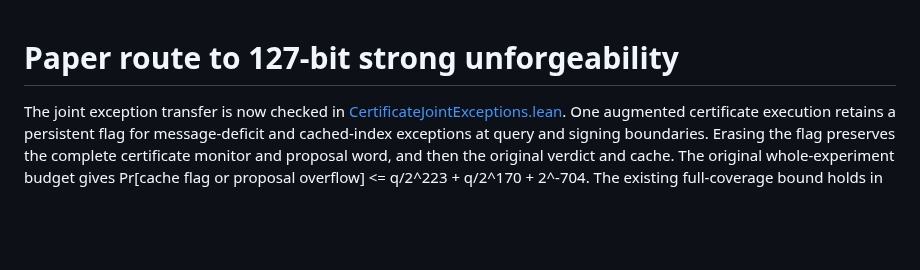
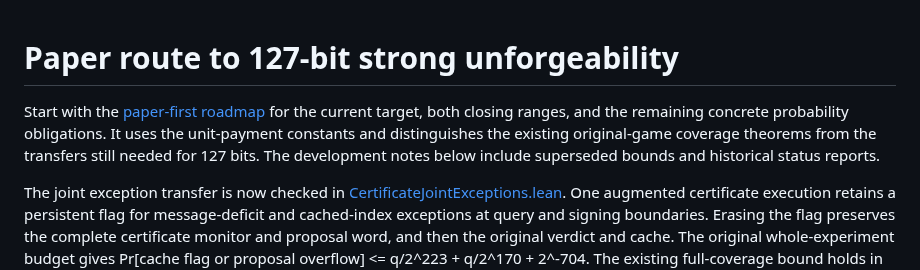
Before and after one commit to leanEthereum/leanVM-b, a Markdown page: formal/sphincs/PAPER-127.md, the part around the change. GitHub-like rendering; blank space fills up the shorter version.

Commit message:
Consolidate the paper-first route to 127-bit SUF

```diff
--- a/formal/sphincs/PAPER-127.md
+++ b/formal/sphincs/PAPER-127.md
@@ -1,4 +1,6 @@
 # Paper route to 127-bit strong unforgeability
+
+Start with the [paper-first roadmap](paper-127/paper-first-roadmap.md) for the current target, both closing ranges, and the remaining concrete probability obligations. It uses the unit-payment constants and distinguishes the existing original-game coverage theorems from the transfers still needed for 127 bits. The development notes below include superseded bounds and historical status reports.
 
 The joint exception transfer is now checked in [CertificateJointExceptions.lean](SphincsSecurity/Proof/CertificateJointExceptions.lean). One augmented certificate execution retains a persistent flag for message-deficit and cached-index exceptions at query and signing boundaries. Erasing the flag preserves the complete certificate monitor and proposal word, and then the original verdict and cache. The original whole-experiment budget gives Pr[cache flag or proposal overflow] <= q/2^223 + q/2^170 + 2^-704. The existing full-coverage bound holds in this same game, and an original-forgery inequality separates its clean winning event from that allowance. This does not yet prove that every administrative first stop is harmless: the reachable cache-cardinality, digest-log, minimum-cost and signing-cap arguments still need assembly. The graph and cryptographic transfers remain open.
 
```
Also changed, not shown: 1 other file.
